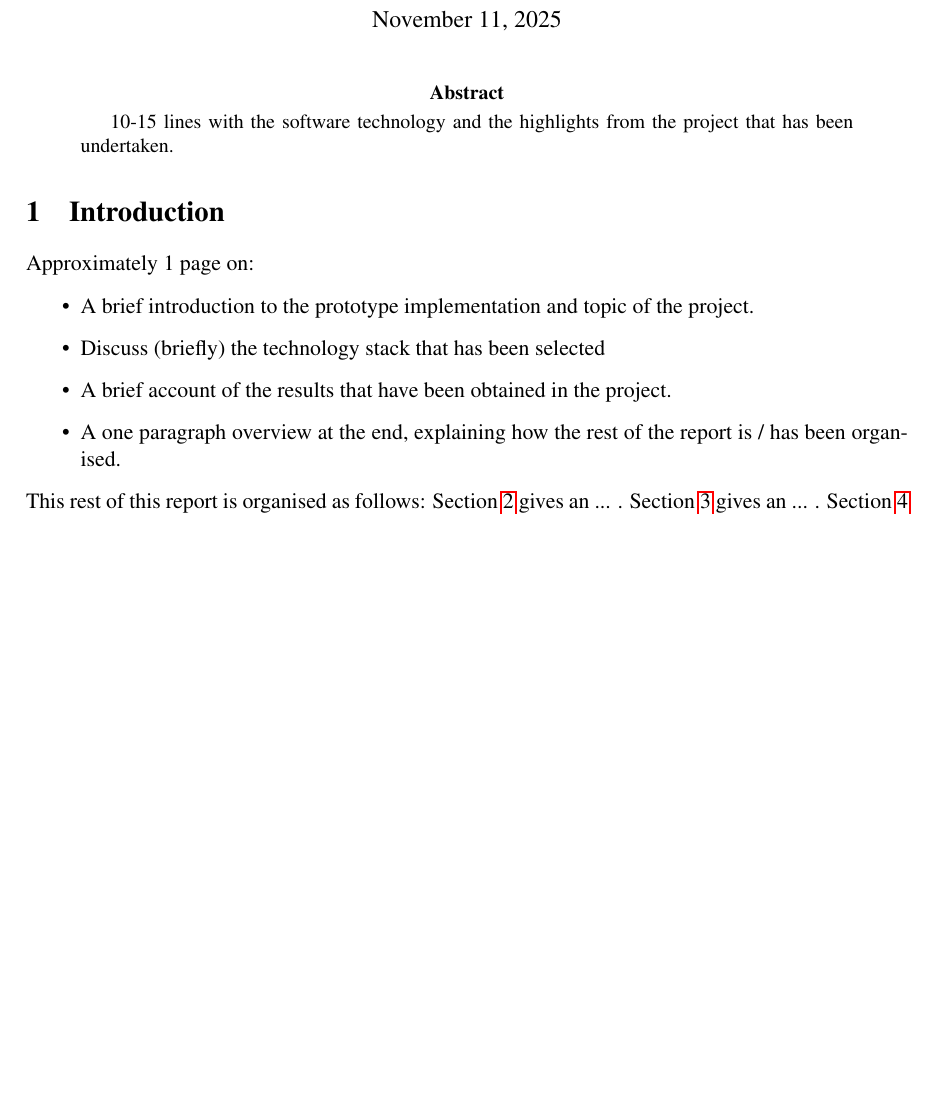
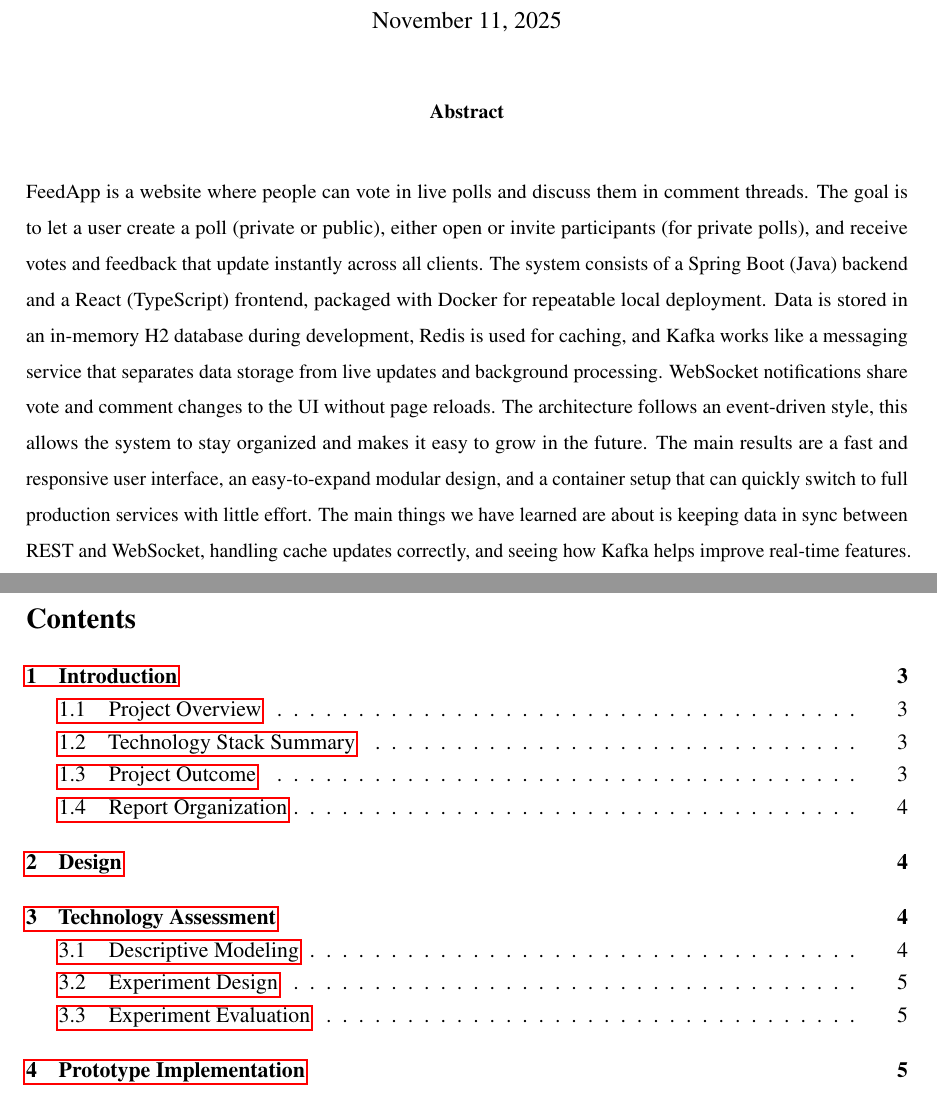
Before and after one commit to JonasOpsahl/FeedApp, a LaTeX paper (report/report.tex, which reads report/sections/introduction.tex): part of page 1 of 3 before the commit and two parts of pages 1 and 2 of 6 after it, the two joined at a grey line, cut so that both start at the same text, the shorter picture padded with empty space. Compiled offline with pdfLaTeX.

Commit message:
Abstract, Content, Introduction

```diff
--- a/report/report.tex
+++ b/report/report.tex
@@ -34,20 +48,32 @@
   breakatwhitespace=true,
   tabsize=3
 }
+
 \begin{document}
 
 \title{DAT250 FeedApp Report}
 
 \author{Erlend André Høntorp, Jonas Heen Opsahl and Thomas Tolo Jensen}
+\onehalfspacing
 
 \maketitle
 
 \begin{abstract}
+\begin{spacing}{1.5}
+FeedApp is a website where people can vote in live polls and discuss them in comment threads.
+The goal is to let a user create a poll (private or public), either open or invite participants (for private polls), and receive votes and feedback that update instantly across all clients.
+The system consists of a Spring Boot (Java) backend and a React (TypeScript) frontend, packaged with Docker for repeatable local deployment.
+Data is stored in an in-memory H2 database during development, Redis is used for caching, and Kafka works like a messaging service that separates data storage from live updates and background processing.
+WebSocket notifications share vote and comment changes to the UI without page reloads.
+The architecture follows an event-driven style, this allows the system to stay organized and makes it easy to grow in the future.
+The main results are a fast and responsive user interface, an easy-to-expand modular design, and a container setup that can quickly switch to full production services with little effort.
+The main things we have learned are about is keeping data in sync between REST and WebSocket, handling cache updates correctly, and seeing how Kafka helps improve real-time features.
+\end{spacing}
+\end{abstract}
 
-  10-15 lines with the software technology and the highlights from the
-  project that has been undertaken.
-
-\end{abstract}
+\clearpage
+\tableofcontents
+\clearpage
 
 %\input{commands}
 
--- a/report/sections/introduction.tex
+++ b/report/sections/introduction.tex
@@ -1,4 +1,3 @@
 \section{Introduction}
 \label{sec:introduction}
 
-Approximately 1 page on:
@@ -5,2 +10 @@ Approximately 1 page on:
 
-\begin{itemize}
@@ -7,2 +15 @@ Approximately 1 page on:
 
-\item A brief introduction to the prototype implementation and topic of the project.
@@ -9,2 +24 @@ Approximately 1 page on:
 
-\item Discuss (briefly) the technology stack that has been selected
@@ -11,12 +30 @@ Approximately 1 page on:
 
-\item A brief account of the results that have been obtained in the project.
-
-\item A one paragraph overview at the end, explaining how the rest of the report is / has been organised.
-
-\end{itemize}
-
-\noindent
-This rest of this report is organised as follows:
-Section~\ref{sec:design} gives an ... .
-Section~\ref{sec:technology} gives an ... .
-Section~\ref{sec:implementation} gives an ... .
```
Also changed, not shown: report/report.pdf, report/report.tex (14 more changed lines), report/sections/introduction.tex (30 more changed lines).
